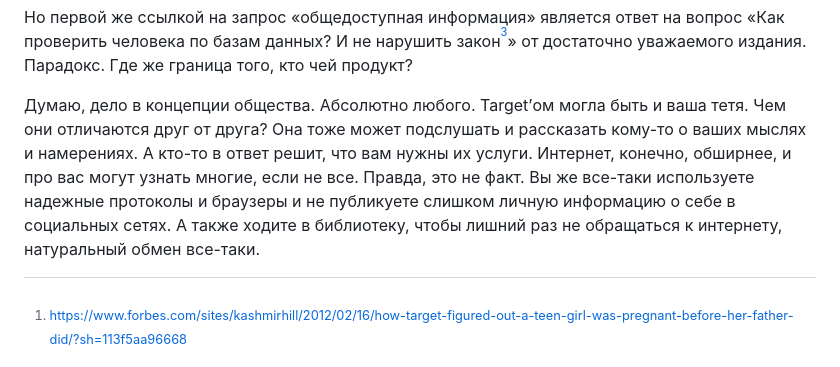
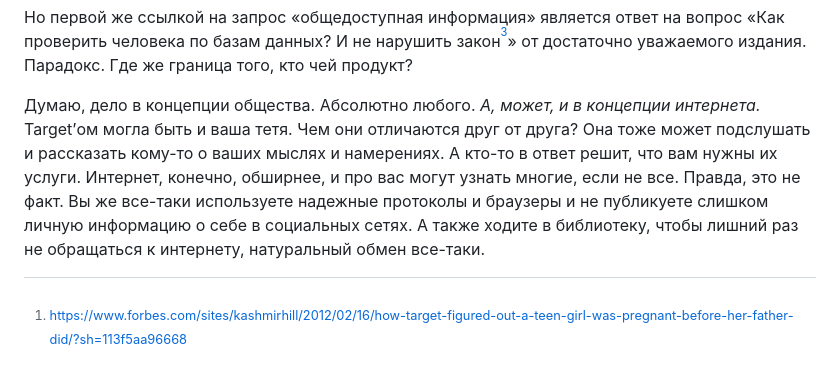
Before and after one commit to ixslea/spbau_python, a Markdown page: 2_sem/about_essay_by_ Parimal Satyal.md, the part around the change. GitHub-like rendering.

```diff
--- a/2_sem/about_essay_by_ Parimal Satyal.md
+++ b/2_sem/about_essay_by_ Parimal Satyal.md
@@ -47,7 +47,7 @@
 Но первой же ссылкой на запрос «общедоступная информация» является ответ на вопрос «Как проверить человека по базам данных? И не нарушить закон<sup>[^3]</sup>» от достаточно уважаемого издания. Парадокс. Где же граница того, кто чей продукт?
 
 
-Думаю, дело в концепции общества. Абсолютно любого. Target’ом могла быть и ваша тетя. Чем они отличаются друг от друга? Она тоже может подслушать и  рассказать кому-то о ваших мыслях и намерениях. А кто-то в ответ решит, что вам нужны их услуги. Интернет, конечно, обширнее, и про вас могут узнать многие, если не все. Правда, это не факт. Вы же все-таки используете надежные протоколы и браузеры и не публикуете слишком личную информацию о себе в социальных сетях. А также ходите в библиотеку, чтобы лишний раз не обращаться к интернету, натуральный обмен все-таки.
+Думаю, дело в концепции общества. Абсолютно любого. *А, может, и в концепции интернета.* Target’ом могла быть и ваша тетя. Чем они отличаются друг от друга? Она тоже может подслушать и  рассказать кому-то о ваших мыслях и намерениях. А кто-то в ответ решит, что вам нужны их услуги. Интернет, конечно, обширнее, и про вас могут узнать многие, если не все. Правда, это не факт. Вы же все-таки используете надежные протоколы и браузеры и не публикуете слишком личную информацию о себе в социальных сетях. А также ходите в библиотеку, чтобы лишний раз не обращаться к интернету, натуральный обмен все-таки.
 
 
 
```
